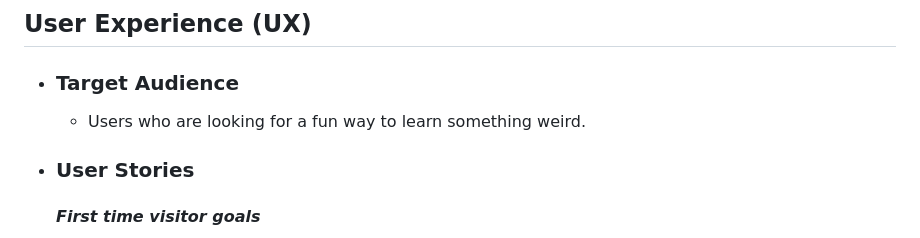
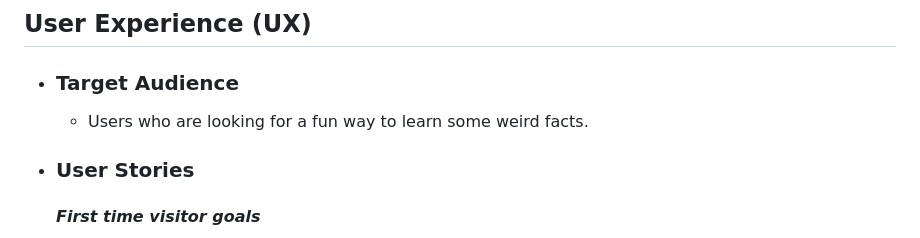
Before and after one commit to CryptikEd/Weird-Factz-Quiz-, a Markdown page: README.md, the part around the change. GitHub-like rendering.

```diff
--- a/README.md
+++ b/README.md
@@ -60,7 +60,7 @@ Link to the quiz game [here](https://cryptiked.github.io/Cryptoforbeginners/)
 
 - ### Target Audience
 
-  -  Users who are looking for a fun way to learn something weird.
+  -  Users who are looking for a fun way to learn some weird facts.
 
 - ### User Stories
 
```
